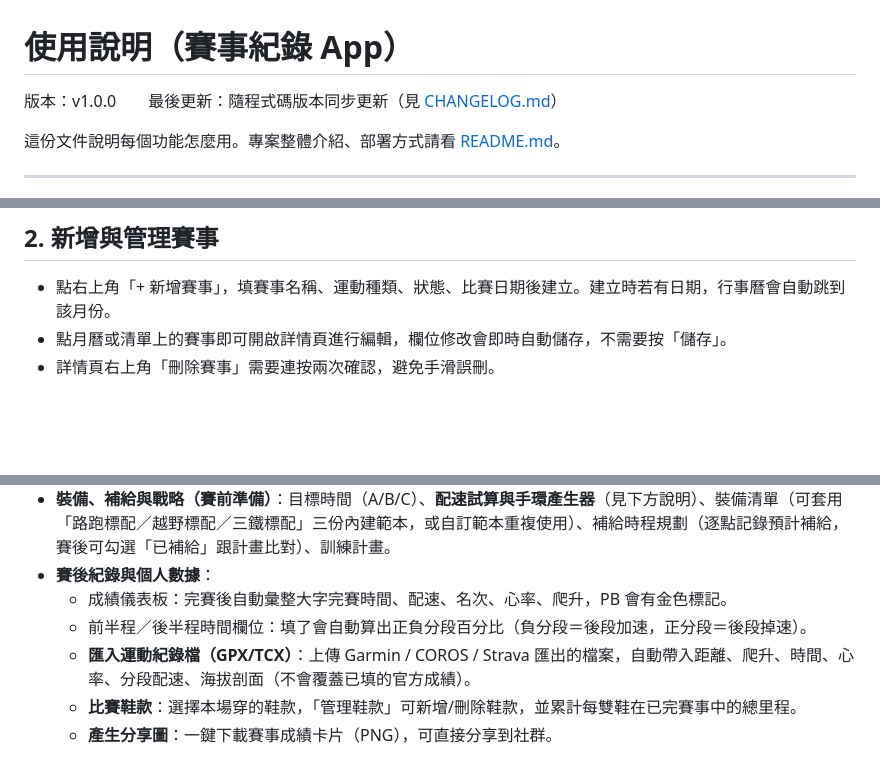
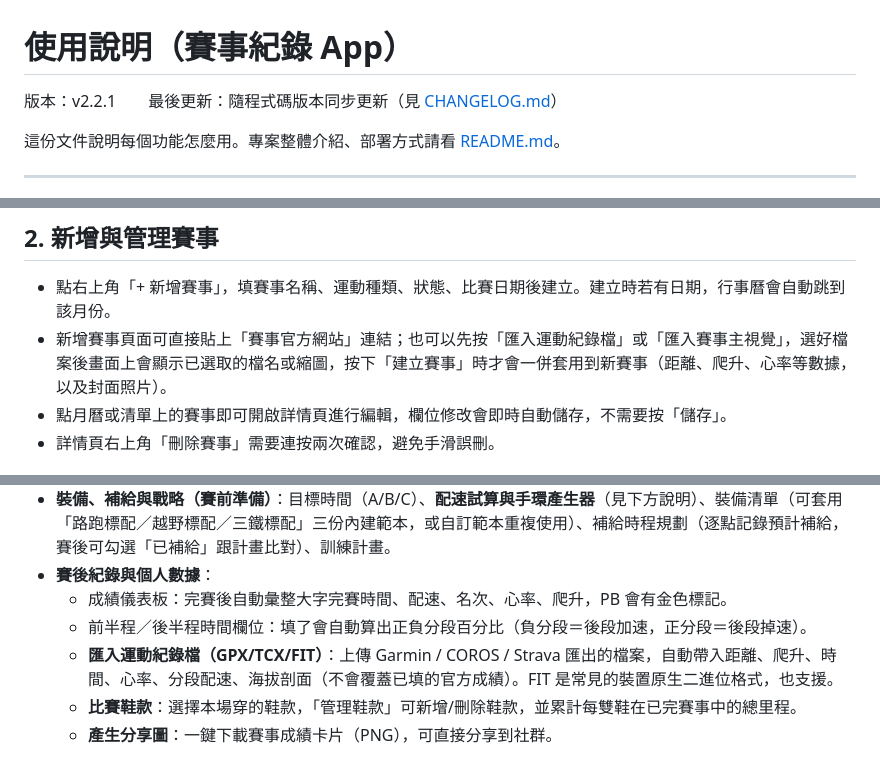
Before and after one commit to AI-SUB3/Race-Day, a Markdown page: USAGE.md, 3 parts joined by grey strips. GitHub-like rendering; blank space fills up the shorter version.

```diff
--- a/USAGE.md
+++ b/USAGE.md
@@ -1,6 +1,6 @@
 # 使用說明（賽事紀錄 App）
 
-版本：v1.0.0　　最後更新：隨程式碼版本同步更新（見 [CHANGELOG.md](./CHANGELOG.md)）
+版本：v2.2.1　　最後更新：隨程式碼版本同步更新（見 [CHANGELOG.md](./CHANGELOG.md)）
 
 這份文件說明每個功能怎麼用。專案整體介紹、部署方式請看 [README.md](./README.md)。
 
@@ -41,6 +41,7 @@
 ## 2. 新增與管理賽事
 
 - 點右上角「+ 新增賽事」，填賽事名稱、運動種類、狀態、比賽日期後建立。建立時若有日期，行事曆會自動跳到該月份。
+- 新增賽事頁面可直接貼上「賽事官方網站」連結；也可以先按「匯入運動紀錄檔」或「匯入賽事主視覺」，選好檔案後畫面上會顯示已選取的檔名或縮圖，按下「建立賽事」時才會一併套用到新賽事（距離、爬升、心率等數據，以及封面照片）。
 - 點月曆或清單上的賽事即可開啟詳情頁進行編輯，欄位修改會即時自動儲存，不需要按「儲存」。
 - 詳情頁右上角「刪除賽事」需要連按兩次確認，避免手滑誤刪。
 
@@ -57,7 +58,7 @@
 - **賽後紀錄與個人數據**：
   - 成績儀表板：完賽後自動彙整大字完賽時間、配速、名次、心率、爬升，PB 會有金色標記。
   - 前半程／後半程時間欄位：填了會自動算出正負分段百分比（負分段＝後段加速，正分段＝後段掉速）。
-  - **匯入運動紀錄檔（GPX/TCX）**：上傳 Garmin / COROS / Strava 匯出的檔案，自動帶入距離、爬升、時間、心率、分段配速、海拔剖面（不會覆蓋已填的官方成績）。
+  - **匯入運動紀錄檔（GPX/TCX/FIT）**：上傳 Garmin / COROS / Strava 匯出的檔案，自動帶入距離、爬升、時間、心率、分段配速、海拔剖面（不會覆蓋已填的官方成績）。FIT 是常見的裝置原生二進位格式，也支援。
   - **比賽鞋款**：選擇本場穿的鞋款，「管理鞋款」可新增/刪除鞋款，並累計每雙鞋在已完賽事中的總里程。
   - **產生分享圖**：一鍵下載賽事成績卡片（PNG），可直接分享到社群。
 
```
